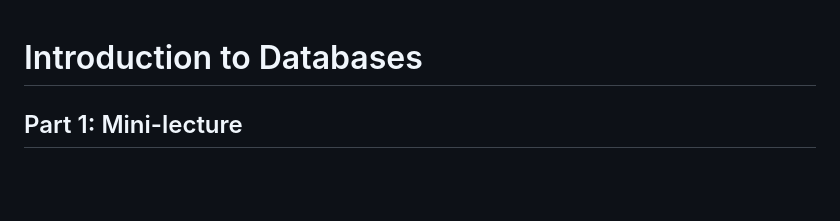
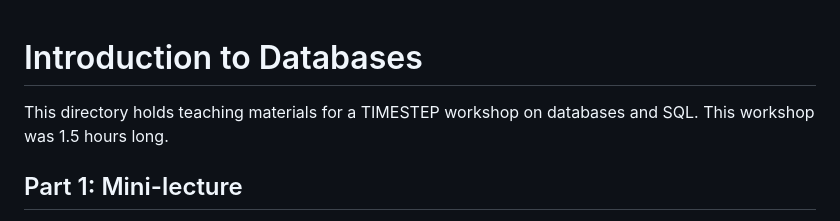
Before and after one commit to noahfranz13/teaching-materials, a Markdown page: TIMESTEP-Workshops/intro-to-db/README.md, the part around the change. Drawn GitHub-style; blank space fills up the shorter version.

Commit message:
add brief description of directory

```diff
--- a/TIMESTEP-Workshops/intro-to-db/README.md
+++ b/TIMESTEP-Workshops/intro-to-db/README.md
@@ -1,4 +1,5 @@
 # Introduction to Databases
+This directory holds teaching materials for a TIMESTEP workshop on databases and SQL. This workshop was 1.5 hours long.
 
 ## Part 1: Mini-lecture
 The slides in intro-to-db.pdf show the mini-lecture with background material on databases and SQL. These will be good to refer back to as a "cheat-sheet".
```
